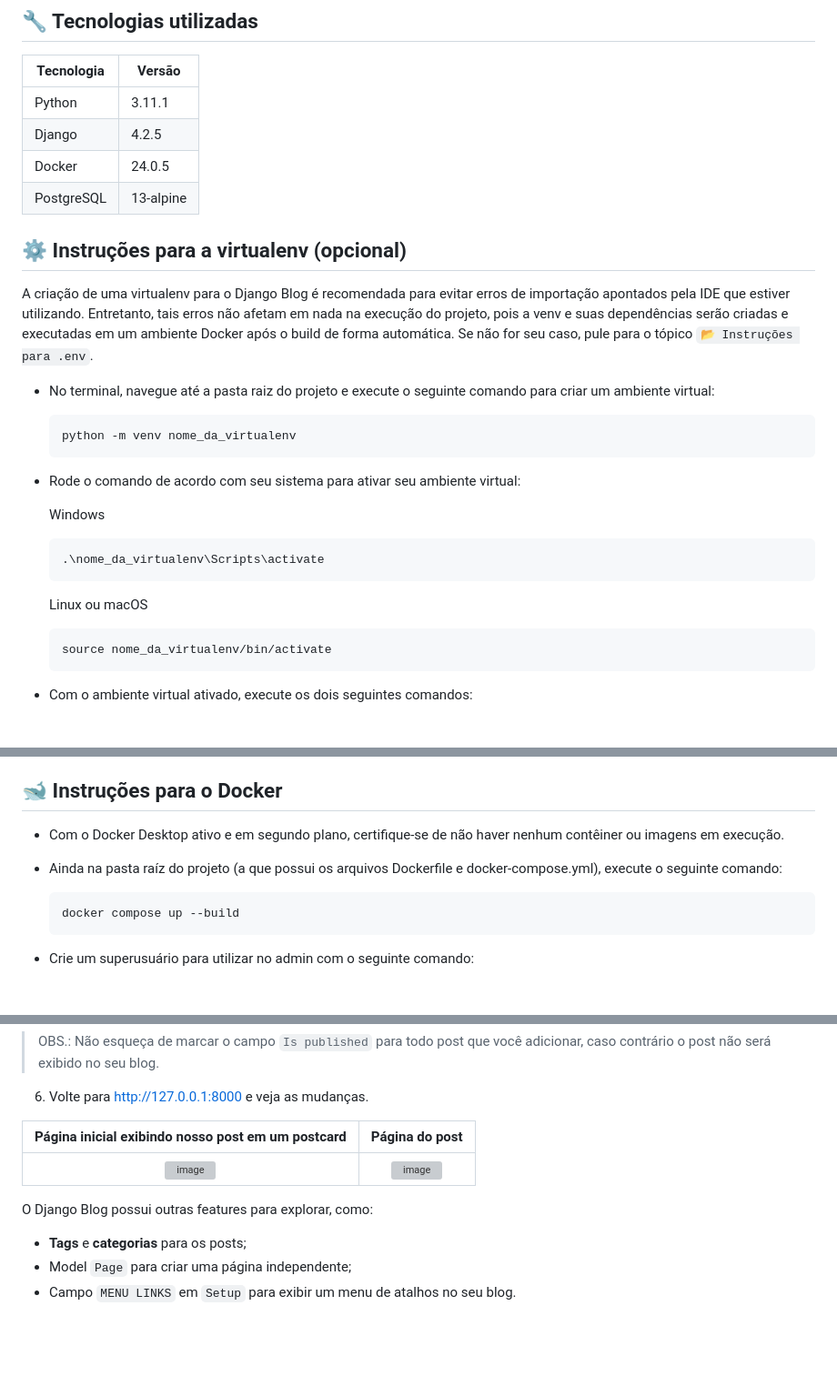
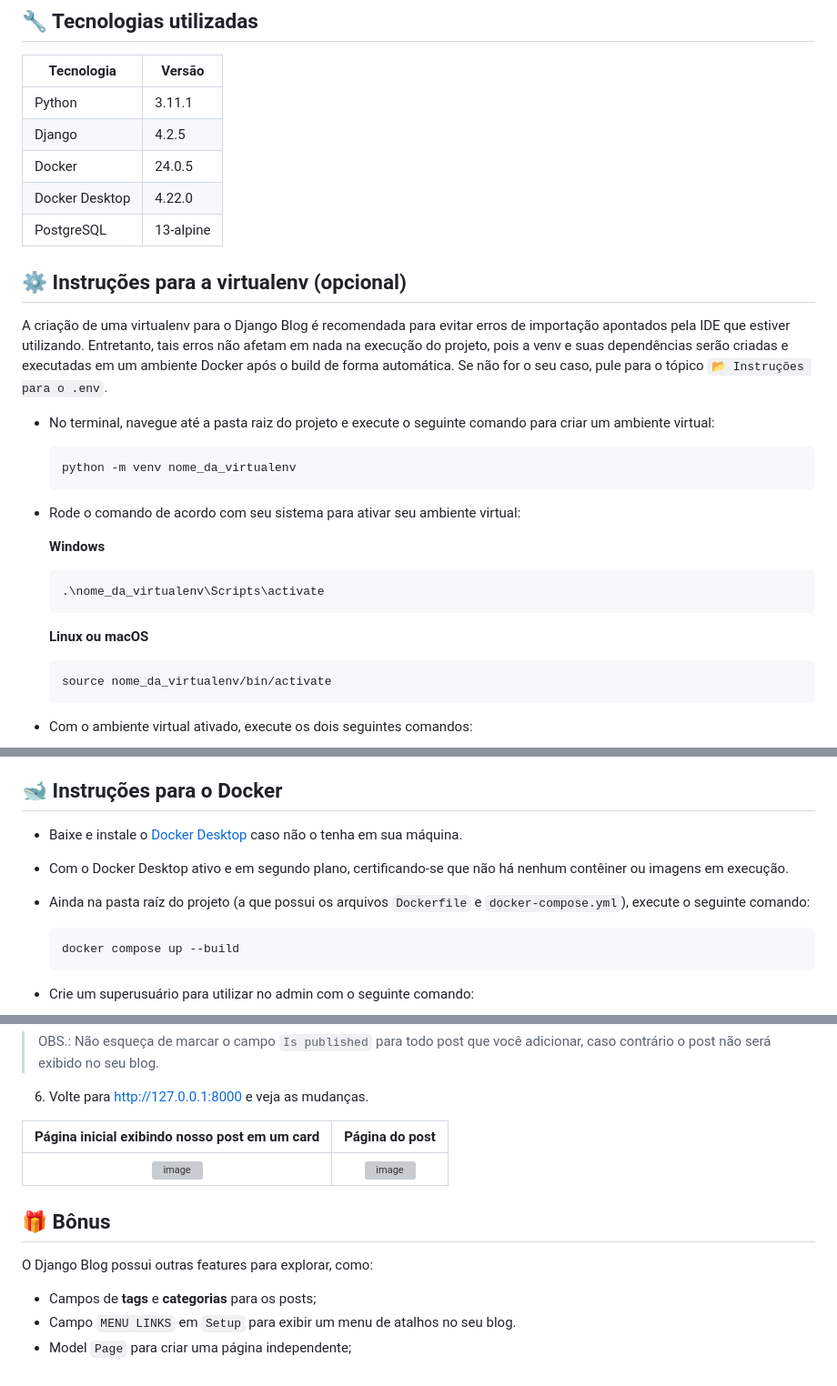
Before and after one commit to gustavof04/django-blog, a Markdown page: README.md, 3 parts joined by grey strips. Shown at 91% size. Rendered like a GitHub page; blank space fills up the shorter version; grey boxes are pictures that could not be loaded.

````diff
--- a/README.md
+++ b/README.md
@@ -11,10 +11,11 @@ Plataforma para criação de blogs desenvolvida em Django. O sistema e seu banco
 | Python  | 3.11.1 |
 | Django | 4.2.5 |
 | Docker | 24.0.5 |
+| Docker Desktop | 4.22.0 |
 | PostgreSQL | 13-alpine |
 
 ## ⚙️ Instruções para a virtualenv (opcional)
-A criação de uma virtualenv para o Django Blog é recomendada para evitar erros de importação apontados pela IDE que estiver utilizando. Entretanto, tais erros não afetam em nada na execução do projeto, pois a venv e suas dependências serão criadas e executadas em um ambiente Docker após o build de forma automática. Se não for seu caso, pule para o tópico <code>📂 Instruções para .env</code>.
+A criação de uma virtualenv para o Django Blog é recomendada para evitar erros de importação apontados pela IDE que estiver utilizando. Entretanto, tais erros não afetam em nada na execução do projeto, pois a venv e suas dependências serão criadas e executadas em um ambiente Docker após o build de forma automática. Se não for o seu caso, pule para o tópico <code>📂 Instruções para o .env</code>.
 
 * No terminal, navegue até a pasta raiz do projeto e execute o seguinte comando para criar um ambiente virtual:
   ```bash
@@ -23,12 +24,12 @@ A criação de uma virtualenv para o Django Blog é recomendada para evitar erro
 
 * Rode o comando de acordo com seu sistema para ativar seu ambiente virtual:
 
-  Windows
+  **Windows**
   ```bash
   .\nome_da_virtualenv\Scripts\activate
   ```
 
-  Linux ou macOS
+  **Linux ou macOS**
   ```bash
   source nome_da_virtualenv/bin/activate
   ```
@@ -67,9 +68,11 @@ A criação de uma virtualenv para o Django Blog é recomendada para evitar erro
   > **Obs.**: Diferente de outras variáveis, o valor de <code>SECRET_KEY</code> deve ser único e imprevisível. Como recomendação, gere uma chave secreta em https://djecrety.ir.
 
 ## 🐋 Instruções para o Docker
-* Com o Docker Desktop ativo e em segundo plano, certifique-se de não haver nenhum contêiner ou imagens em execução.
+* Baixe e instale o <a href="https://www.docker.com/products/docker-desktop/" target="_blank">Docker Desktop</a> caso não o tenha em sua máquina.
 
-* Ainda na pasta raíz do projeto (a que possui os arquivos Dockerfile e docker-compose.yml), execute o seguinte comando:
+* Com o Docker Desktop ativo e em segundo plano, certificando-se que não há nenhum contêiner ou imagens em execução.
+
+* Ainda na pasta raíz do projeto (a que possui os arquivos <code>Dockerfile</code> e <code>docker-compose.yml</code>), execute o seguinte comando:
   ```
   docker compose up --build
   ```
@@ -113,13 +116,15 @@ A criação de uma virtualenv para o Django Blog é recomendada para evitar erro
 
 6. Volte para http://127.0.0.1:8000 e veja as mudanças.
 
-Página inicial exibindo nosso post em um postcard            |  Página do post
+Página inicial exibindo nosso post em um card            |  Página do post
 :-------------------------:|:-------------------------:
 ![image](https://github.com/gustavof04/django-blog/assets/127045694/4495596a-8fac-422f-a9aa-6ab2d9353df7) | ![image](https://github.com/gustavof04/django-blog/assets/127045694/eb928ec0-eb42-4494-bbab-169fc8ba9bfc)
 
 </br>
 
+## 🎁 Bônus
+
 O Django Blog possui outras features para explorar, como:
- * **Tags** e **categorias** para os posts;
+ * Campos de **tags** e **categorias** para os posts;
+ * Campo <code>MENU LINKS</code> em <code>Setup</code> para exibir um menu de atalhos no seu blog.
  * Model <code>Page</code> para criar uma página independente;
- * Campo <code>MENU LINKS</code> em <code>Setup</code> para exibir um menu de atalhos no seu blog.
````
